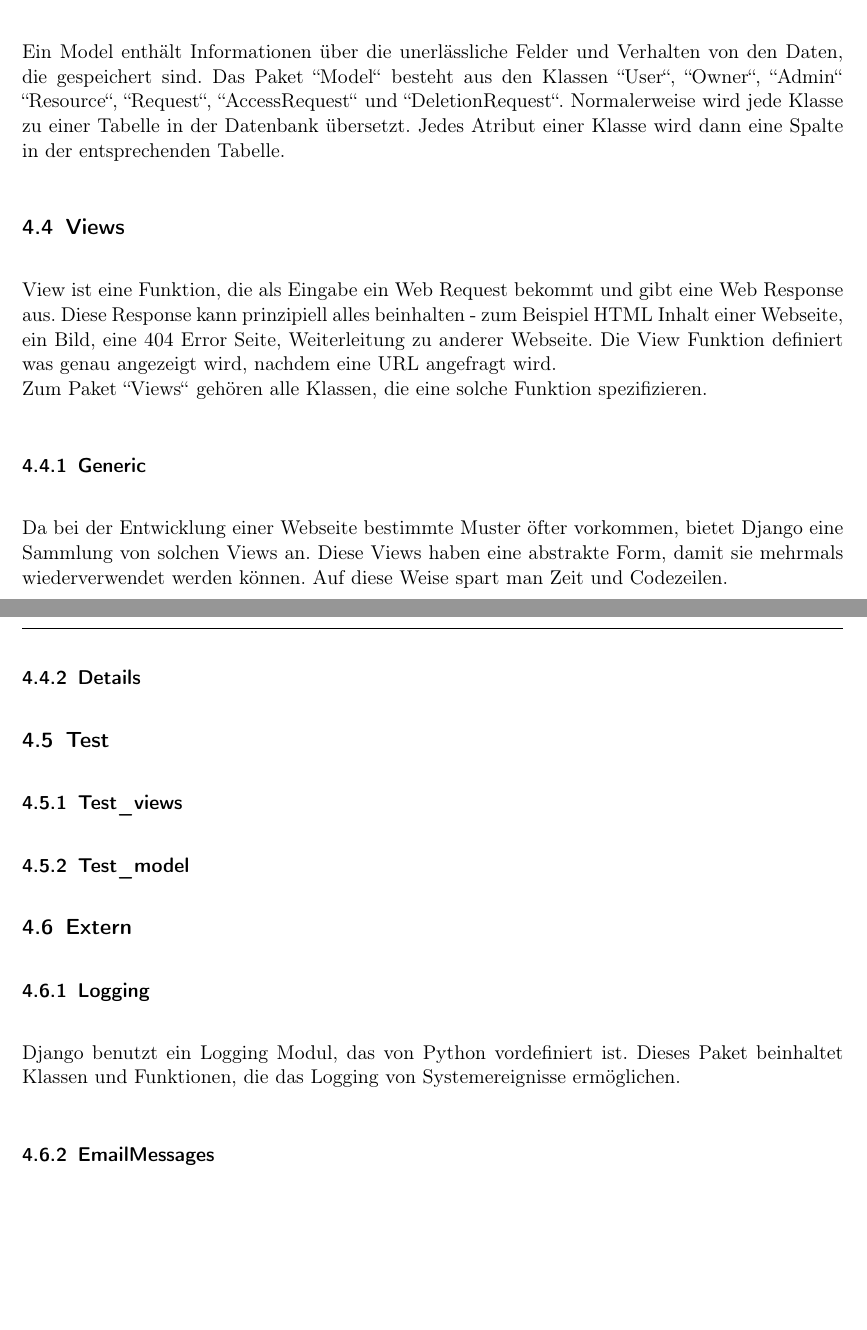
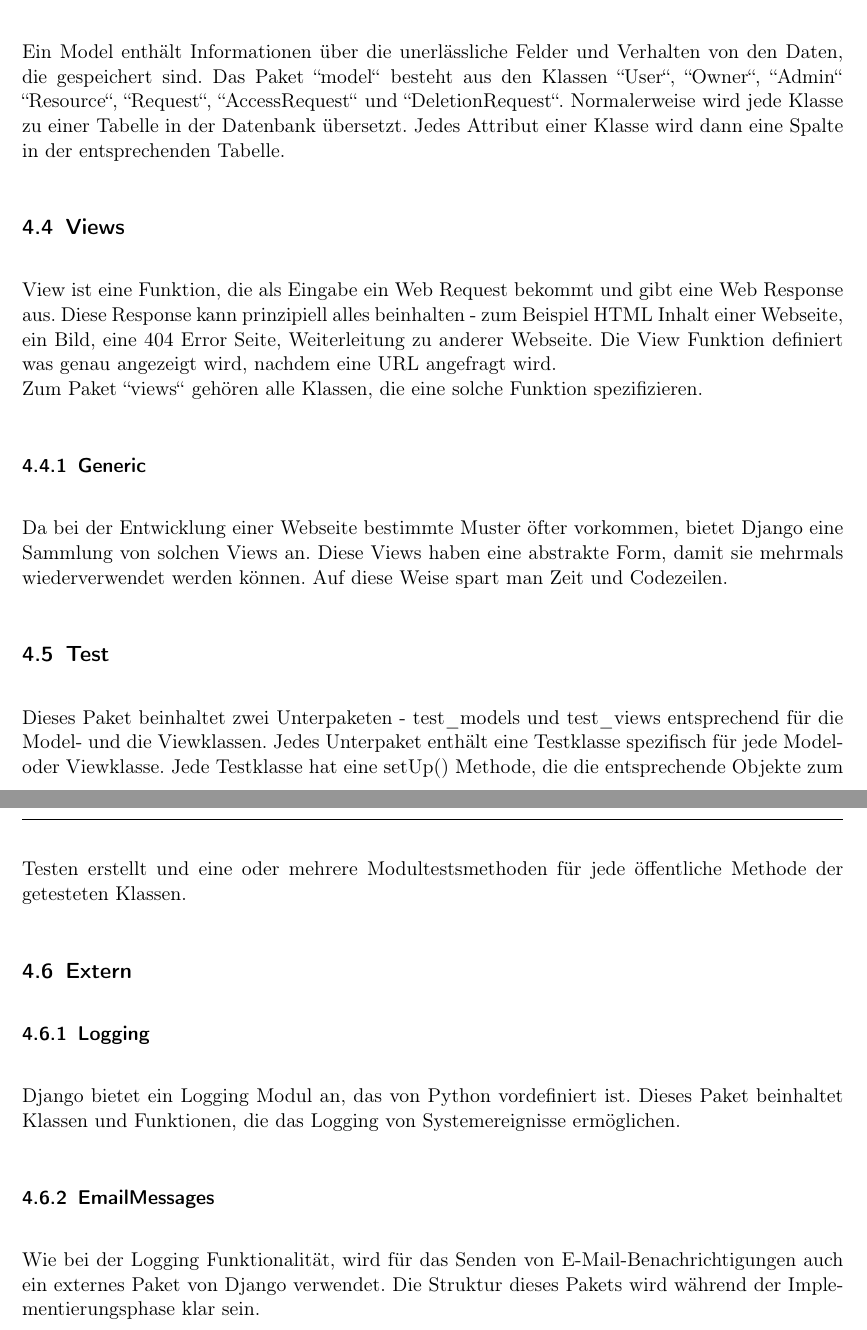
Before and after one commit to anastasiaslobodyanik/PSE, a LaTeX document (Entwurf/Entwurf.tex): two parts of pages 11 and 12 of 24, joined at a grey line, cut so that both start at the same text, the shorter picture padded with empty space. Compiled offline with pdfLaTeX.

Commit message:
packages section edited

```diff
--- a/Entwurf/Entwurf.tex
+++ b/Entwurf/Entwurf.tex
@@ -309,26 +309,26 @@ Rechte werden in der Tabelle ``Permission`` dargestellt. Jeder Eintrag dieser Ta
  \subsection{Templates}
 Da Django ein Web Framework ist, ist es notwendig HTML-Dateien dynamisch zu generieren. Ein typisches Konzept dafür ist der Einsatz von Vorlagen (Templates). Eine Vorlage beinhaltet statische Teile vom gewünschten HTML Output, sowie Syntax, die beschreibt wie dynamischen Inhalt eingefügt wird.
  \subsection{Static}
- Für die Webseite sollen zusätzliche Dateien wie Abbildungen, CSS- oder JavaScript-Dateien gespeichert werden. In Django sind diese Dateien als ``Static Files`` bezeichnet. %todo noch erweitern
+ Für die Webseite sollen zusätzliche Dateien wie Abbildungen, CSS- oder JavaScript-Dateien gespeichert werden. In Django sind diese Dateien als ``Static Files`` bezeichnet.
  \subsection{Model}
 Ein Model enthält Informationen über die unerlässliche Felder und Verhalten von den Daten, die gespeichert sind.
-Das Paket ``Model`` besteht aus den Klassen ``User``, ``Owner``, ``Admin`` ``Resource``, ``Request``, ``AccessRequest`` und ``DeletionRequest``. Normalerweise wird jede Klasse zu einer Tabelle in der Datenbank übersetzt. Jedes Atribut einer Klasse wird dann eine Spalte in der entsprechenden Tabelle.
+Das Paket ``model`` besteht aus den Klassen ``User``, ``Owner``, ``Admin`` ``Resource``, ``Request``, ``AccessRequest`` und ``DeletionRequest``. Normalerweise wird jede Klasse zu einer Tabelle in der Datenbank übersetzt. Jedes Attribut einer Klasse wird dann eine Spalte in der entsprechenden Tabelle.
  \subsection{Views}
  View ist eine Funktion, die als Eingabe ein Web Request bekommt und gibt  eine Web Response aus. Diese Response kann prinzipiell alles beinhalten - zum Beispiel HTML Inhalt einer Webseite, ein Bild, eine 404 Error Seite, Weiterleitung zu anderer Webseite. Die View Funktion definiert was genau angezeigt wird, nachdem eine URL angefragt wird.\\
- Zum Paket ``Views`` gehören alle Klassen, die eine solche Funktion spezifizieren.
+ Zum Paket ``views`` gehören alle Klassen, die eine solche Funktion spezifizieren.
  \subsubsection{Generic}
  Da bei der Entwicklung einer Webseite bestimmte Muster öfter vorkommen,  bietet Django eine Sammlung von solchen Views an. Diese Views haben eine abstrakte Form, damit sie mehrmals wiederverwendet werden können. Auf diese Weise spart man Zeit und Codezeilen.
- \subsubsection{Details}
- \subsection{Test} %todo Atanas
- \subsubsection{Test{\_}views}
- \subsubsection{Test{\_}model}
+
+
+ \subsection{Test}
+ Dieses Paket beinhaltet zwei Unterpaketen - test{\_}models und test{\_}views entsprechend für die Model- und die Viewklassen. Jedes Unterpaket enthält eine Testklasse spezifisch für jede Model- oder Viewklasse. Jede Testklasse hat eine setUp() Methode, die die entsprechende Objekte zum Testen erstellt und eine oder mehrere Modultestsmethoden für jede öffentliche Methode der getesteten Klassen.
+
  \subsection{Extern}
  \subsubsection{Logging}
- Django benutzt ein Logging Modul, das von Python vordefiniert ist.
+ Django bietet ein Logging Modul an, das von Python vordefiniert ist.
  Dieses Paket beinhaltet Klassen und Funktionen, die das Logging von Systemereignisse ermöglichen.
  \subsubsection{EmailMessages}
-
-
+ Wie bei der Logging Funktionalität, wird für das Senden von E-Mail-Benachrichtigungen auch ein externes Paket von Django verwendet. Die Struktur dieses Pakets wird während der Implementierungsphase klar sein.
 
 
  \newpage
```
Also changed, not shown: Entwurf/res/packages.png, Entwurf/Entwurf.tex (2 more changed lines).
